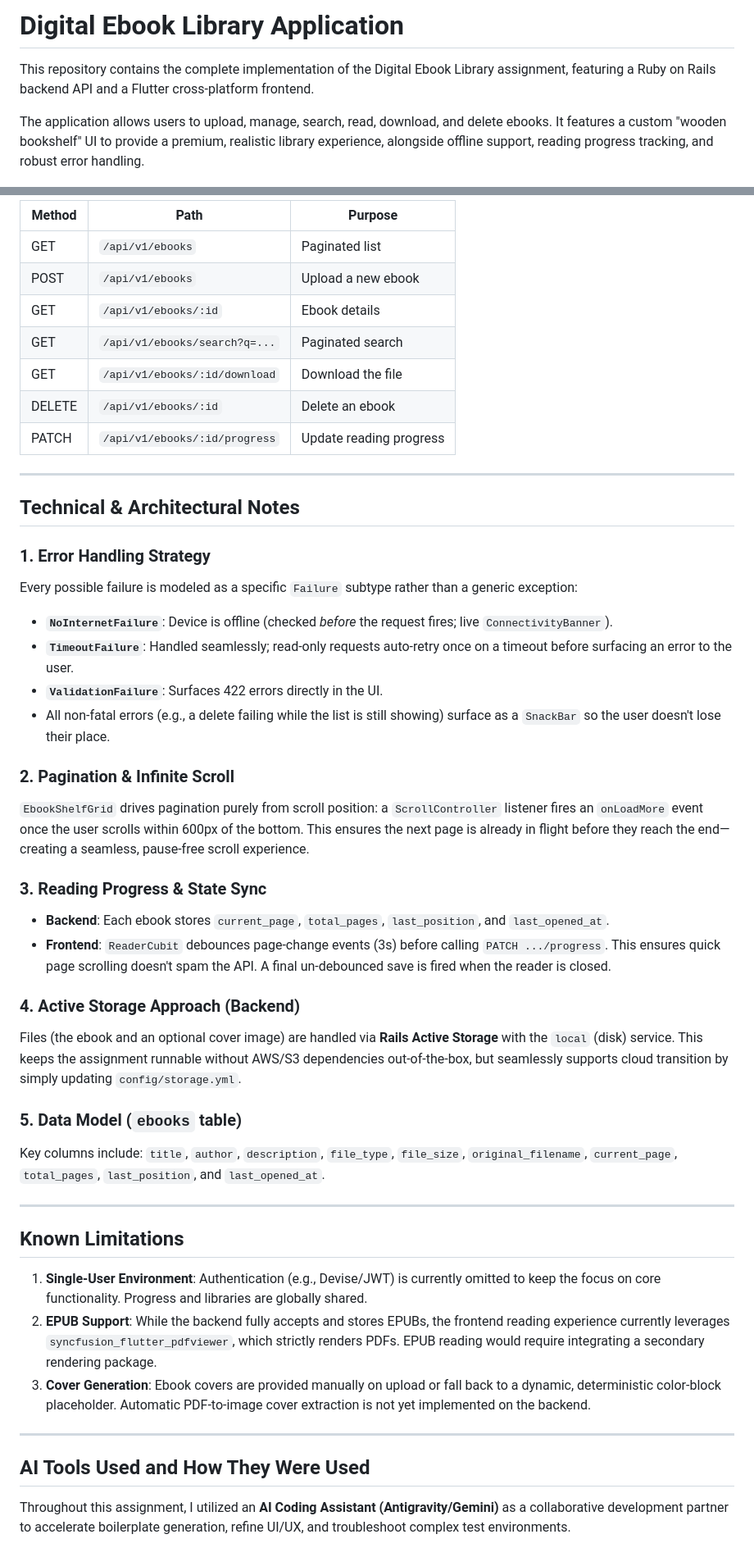
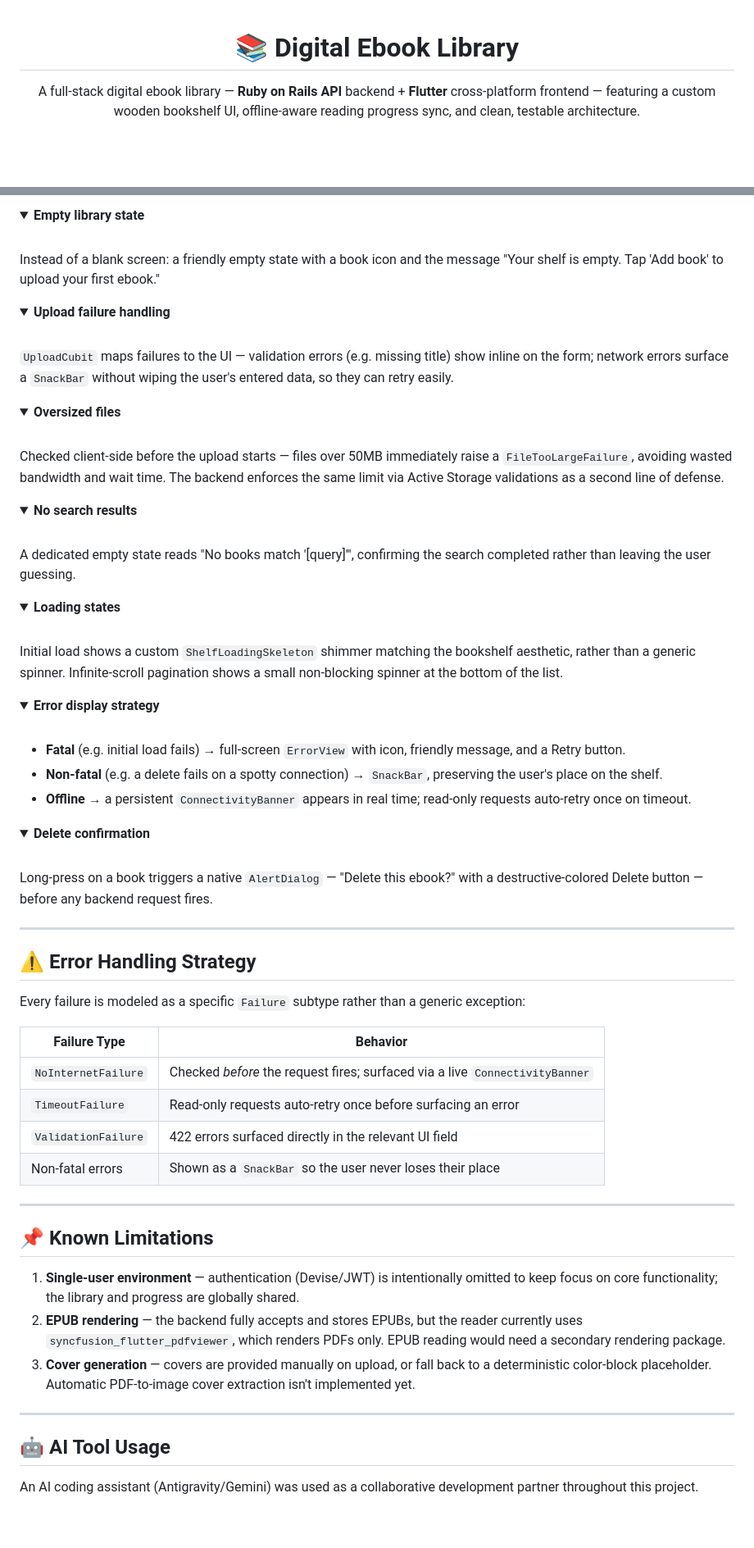
Before and after one commit to Arivazha9an/e-book, a Markdown page: README.md, 2 parts joined by grey strips. Shown at 82% size. Drawn GitHub-style; folded sections open; blank space fills up the shorter version.

Commit message:
Revise README for clarity and detail
Updated README to enhance project description, features, and structure.

```diff
--- a/README.md
+++ b/README.md
@@ -1,6 +1,6 @@
-# Digital Ebook Library Application
+<div align="center">
 
-This repository contains the complete implementation of the Digital Ebook Library assignment, featuring a Ruby on Rails backend API and a Flutter cross-platform frontend.
+# 📚 Digital Ebook Library
 
-The application allows users to upload, manage, search, read, download, and delete ebooks. It features a custom "wooden bookshelf" UI to provide a premium, realistic library experience, alongside offline support, reading progress tracking, and robust error handling.
+A full-stack digital ebook library — **Ruby on Rails API** backend + **Flutter** cross-platform frontend — featuring a custom wooden bookshelf UI, offline-aware reading progress sync, and clean, testable architecture.
 
@@ -132,49 +218,73 @@ The following core flows have been manually verified:
 
-| Method | Path                              | Purpose                        |
-|--------|-------------------------------------|---------------------------------|
-| GET    | `/api/v1/ebooks`                    | Paginated list                  |
-| POST   | `/api/v1/ebooks`                    | Upload a new ebook              |
-| GET    | `/api/v1/ebooks/:id`                | Ebook details                   |
-| GET    | `/api/v1/ebooks/search?q=...`       | Paginated search                |
-| GET    | `/api/v1/ebooks/:id/download`       | Download the file               |
-| DELETE | `/api/v1/ebooks/:id`                | Delete an ebook                 |
-| PATCH  | `/api/v1/ebooks/:id/progress`       | Update reading progress         |
+<details>
+<summary><b>Empty library state</b></summary>
+<br>
+Instead of a blank screen: a friendly empty state with a book icon and the message "Your shelf is empty. Tap 'Add book' to upload your first ebook."
+</details>
+
+<details>
+<summary><b>Upload failure handling</b></summary>
+<br>
+<code>UploadCubit</code> maps failures to the UI — validation errors (e.g. missing title) show inline on the form; network errors surface a <code>SnackBar</code> without wiping the user's entered data, so they can retry easily.
+</details>
+
+<details>
+<summary><b>Oversized files</b></summary>
+<br>
+Checked client-side before the upload starts — files over 50MB immediately raise a <code>FileTooLargeFailure</code>, avoiding wasted bandwidth and wait time. The backend enforces the same limit via Active Storage validations as a second line of defense.
+</details>
+
+<details>
+<summary><b>No search results</b></summary>
+<br>
+A dedicated empty state reads "No books match '[query]'", confirming the search completed rather than leaving the user guessing.
+</details>
+
+<details>
+<summary><b>Loading states</b></summary>
+<br>
+Initial load shows a custom <code>ShelfLoadingSkeleton</code> shimmer matching the bookshelf aesthetic, rather than a generic spinner. Infinite-scroll pagination shows a small non-blocking spinner at the bottom of the list.
+</details>
+
+<details>
+<summary><b>Error display strategy</b></summary>
+<br>
+
+- **Fatal** (e.g. initial load fails) → full-screen <code>ErrorView</code> with icon, friendly message, and a Retry button.
+- **Non-fatal** (e.g. a delete fails on a spotty connection) → <code>SnackBar</code>, preserving the user's place on the shelf.
+- **Offline** → a persistent <code>ConnectivityBanner</code> appears in real time; read-only requests auto-retry once on timeout.
+</details>
+
+<details>
+<summary><b>Delete confirmation</b></summary>
+<br>
+Long-press on a book triggers a native <code>AlertDialog</code> — "Delete this ebook?" with a destructive-colored Delete button — before any backend request fires.
+</details>
 
 ---
 
-## Technical & Architectural Notes
+## ⚠️ Error Handling Strategy
 
-### 1. Error Handling Strategy
-Every possible failure is modeled as a specific `Failure` subtype rather than a generic exception:
-- **`NoInternetFailure`**: Device is offline (checked *before* the request fires; live `ConnectivityBanner`).
-- **`TimeoutFailure`**: Handled seamlessly; read-only requests auto-retry once on a timeout before surfacing an error to the user.
-- **`ValidationFailure`**: Surfaces 422 errors directly in the UI.
-- All non-fatal errors (e.g., a delete failing while the list is still showing) surface as a `SnackBar` so the user doesn't lose their place.
+Every failure is modeled as a specific `Failure` subtype rather than a generic exception:
 
-### 2. Pagination & Infinite Scroll
-`EbookShelfGrid` drives pagination purely from scroll position: a `ScrollController` listener fires an `onLoadMore` event once the user scrolls within 600px of the bottom. This ensures the next page is already in flight before they reach the end—creating a seamless, pause-free scroll experience.
-
-### 3. Reading Progress & State Sync
-- **Backend**: Each ebook stores `current_page`, `total_pages`, `last_position`, and `last_opened_at`.
-- **Frontend**: `ReaderCubit` debounces page-change events (3s) before calling `PATCH .../progress`. This ensures quick page scrolling doesn't spam the API. A final un-debounced save is fired when the reader is closed.
-
-### 4. Active Storage Approach (Backend)
-Files (the ebook and an optional cover image) are handled via **Rails Active Storage** with the `local` (disk) service. This keeps the assignment runnable without AWS/S3 dependencies out-of-the-box, but seamlessly supports cloud transition by simply updating `config/storage.yml`.
-
-### 5. Data Model (`ebooks` table)
-Key columns include: `title`, `author`, `description`, `file_type`, `file_size`, `original_filename`, `current_page`, `total_pages`, `last_position`, and `last_opened_at`.
+| Failure Type | Behavior |
+|---|---|
+| `NoInternetFailure` | Checked *before* the request fires; surfaced via a live `ConnectivityBanner` |
+| `TimeoutFailure` | Read-only requests auto-retry once before surfacing an error |
+| `ValidationFailure` | 422 errors surfaced directly in the relevant UI field |
+| Non-fatal errors | Shown as a `SnackBar` so the user never loses their place |
 
 ---
 
-## Known Limitations
+## 📌 Known Limitations
 
-1. **Single-User Environment**: Authentication (e.g., Devise/JWT) is currently omitted to keep the focus on core functionality. Progress and libraries are globally shared.
-2. **EPUB Support**: While the backend fully accepts and stores EPUBs, the frontend reading experience currently leverages `syncfusion_flutter_pdfviewer`, which strictly renders PDFs. EPUB reading would require integrating a secondary rendering package.
-3. **Cover Generation**: Ebook covers are provided manually on upload or fall back to a dynamic, deterministic color-block placeholder. Automatic PDF-to-image cover extraction is not yet implemented on the backend.
+1. **Single-user environment** — authentication (Devise/JWT) is intentionally omitted to keep focus on core functionality; the library and progress are globally shared.
+2. **EPUB rendering** — the backend fully accepts and stores EPUBs, but the reader currently uses `syncfusion_flutter_pdfviewer`, which renders PDFs only. EPUB reading would need a secondary rendering package.
+3. **Cover generation** — covers are provided manually on upload, or fall back to a deterministic color-block placeholder. Automatic PDF-to-image cover extraction isn't implemented yet.
 
 ---
 
-## AI Tools Used and How They Were Used
+## 🤖 AI Tool Usage
 
-Throughout this assignment, I utilized an **AI Coding Assistant (Antigravity/Gemini)** as a collaborative development partner to accelerate boilerplate generation, refine UI/UX, and troubleshoot complex test environments.
+An AI coding assistant (Antigravity/Gemini) was used as a collaborative development partner throughout this project.
 
```
Also changed, not shown: other parts of README.md (+151 -131 lines).
